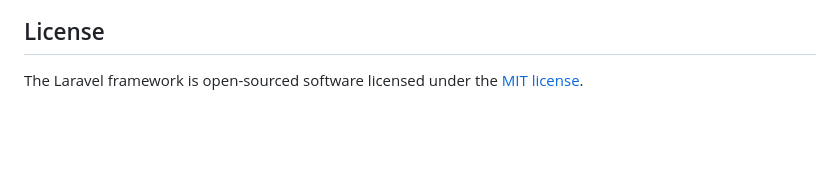
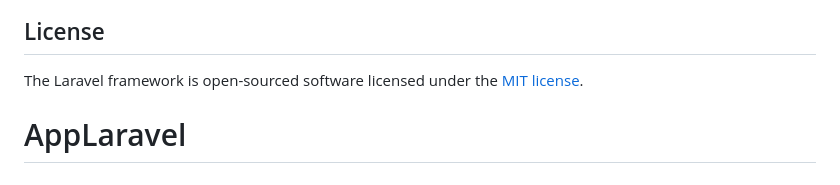
Before and after one commit to lovix1972/AppLaravel, a Markdown page: README.md, the part around the change. GitHub-like rendering; blank space fills up the shorter version.

```diff
--- a/README.md
+++ b/README.md
@@ -64,3 +64,4 @@ If you discover a security vulnerability within Laravel, please send an e-mail t
 ## License
 
 The Laravel framework is open-sourced software licensed under the [MIT license](https://opensource.org/licenses/MIT).
+# AppLaravel
```
